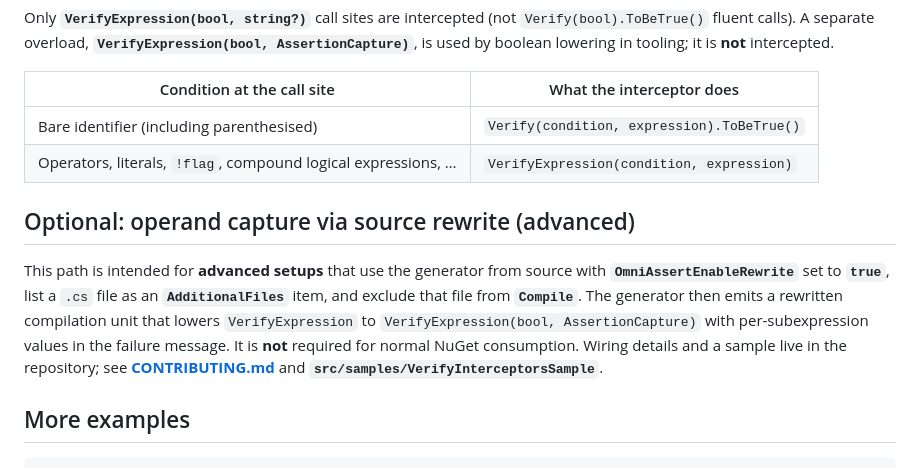
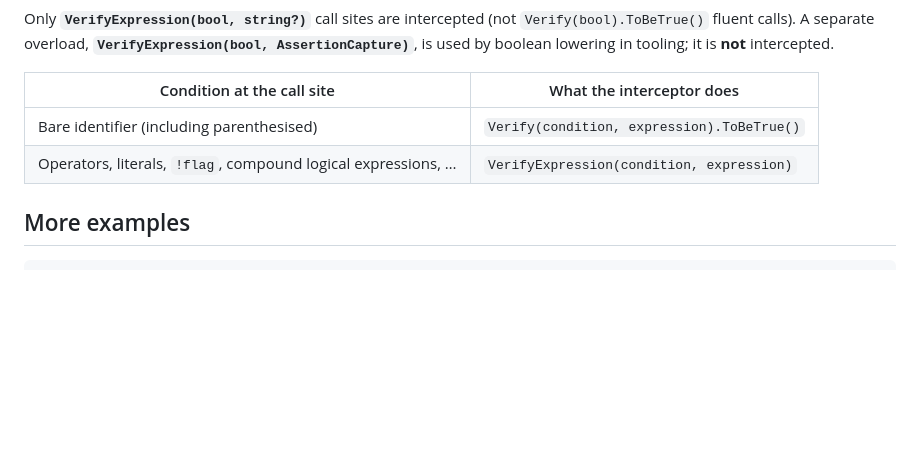
Before and after one commit to bolorundurowb/OmniAssert, a Markdown page: README.md, the part around one of its changes. Drawn GitHub-style; blank space fills up the shorter version.

````diff
--- a/README.md
+++ b/README.md
@@ -202,10 +202,6 @@ Only **`VerifyExpression(bool, string?)`** call sites are intercepted (not `Veri
 | Bare identifier (including parenthesised) | `Verify(condition, expression).ToBeTrue()` |
 | Operators, literals, `!flag`, compound logical expressions, … | `VerifyExpression(condition, expression)` |
 
-## Optional: operand capture via source rewrite (advanced)
-
-This path is intended for **advanced setups** that use the generator from source with **`OmniAssertEnableRewrite`** set to **`true`**, list a `.cs` file as an **`AdditionalFiles`** item, and exclude that file from **`Compile`**. The generator then emits a rewritten compilation unit that lowers `VerifyExpression` to `VerifyExpression(bool, AssertionCapture)` with per-subexpression values in the failure message. It is **not** required for normal NuGet consumption. Wiring details and a sample live in the repository; see **[CONTRIBUTING.md](CONTRIBUTING.md)** and **`src/samples/VerifyInterceptorsSample`**.
-
 ## More examples
 
 ```csharp
````
Also changed, not shown: other parts of README.md (+6 -6 lines), CONTRIBUTING.md (+6 -0 lines).
